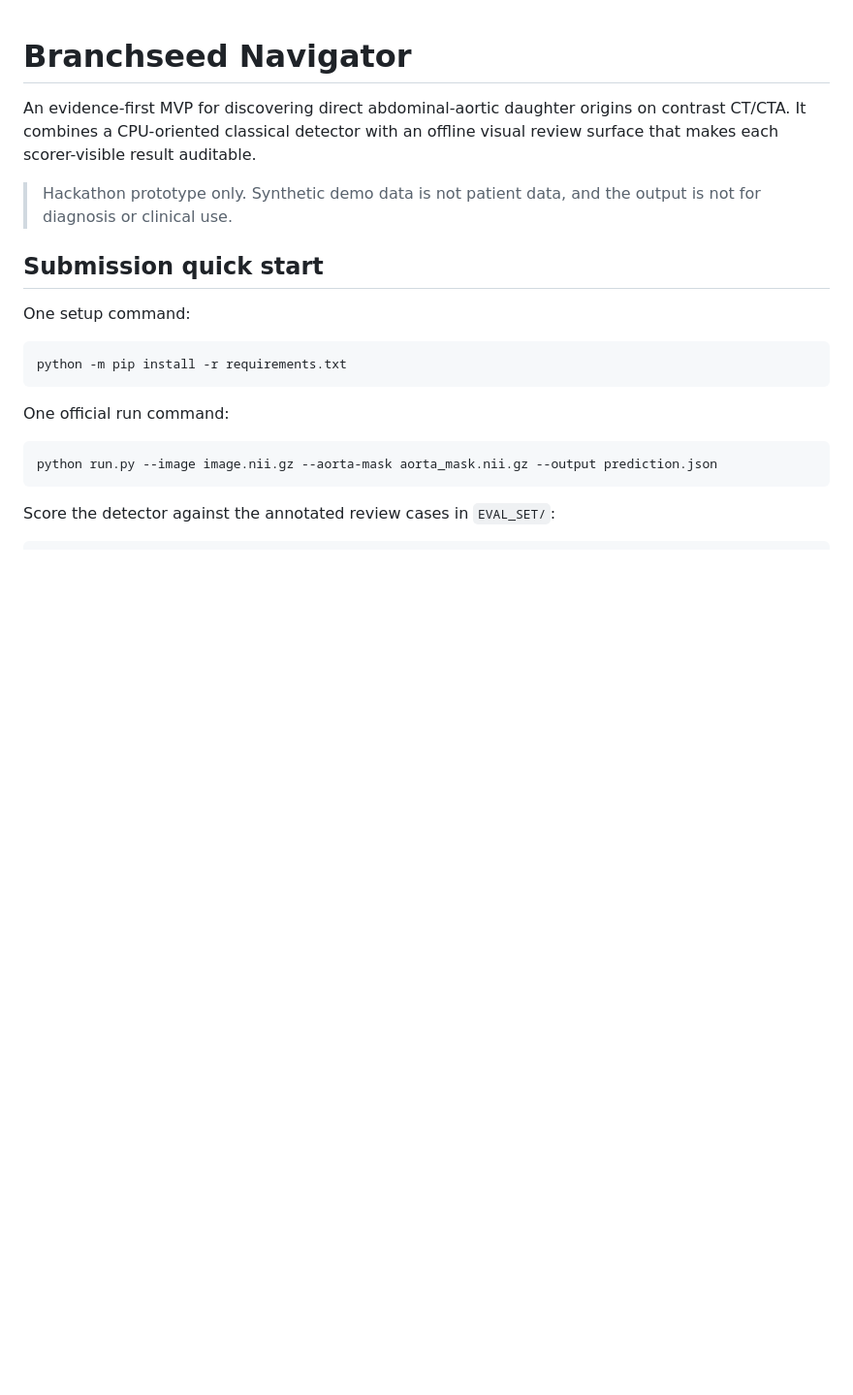
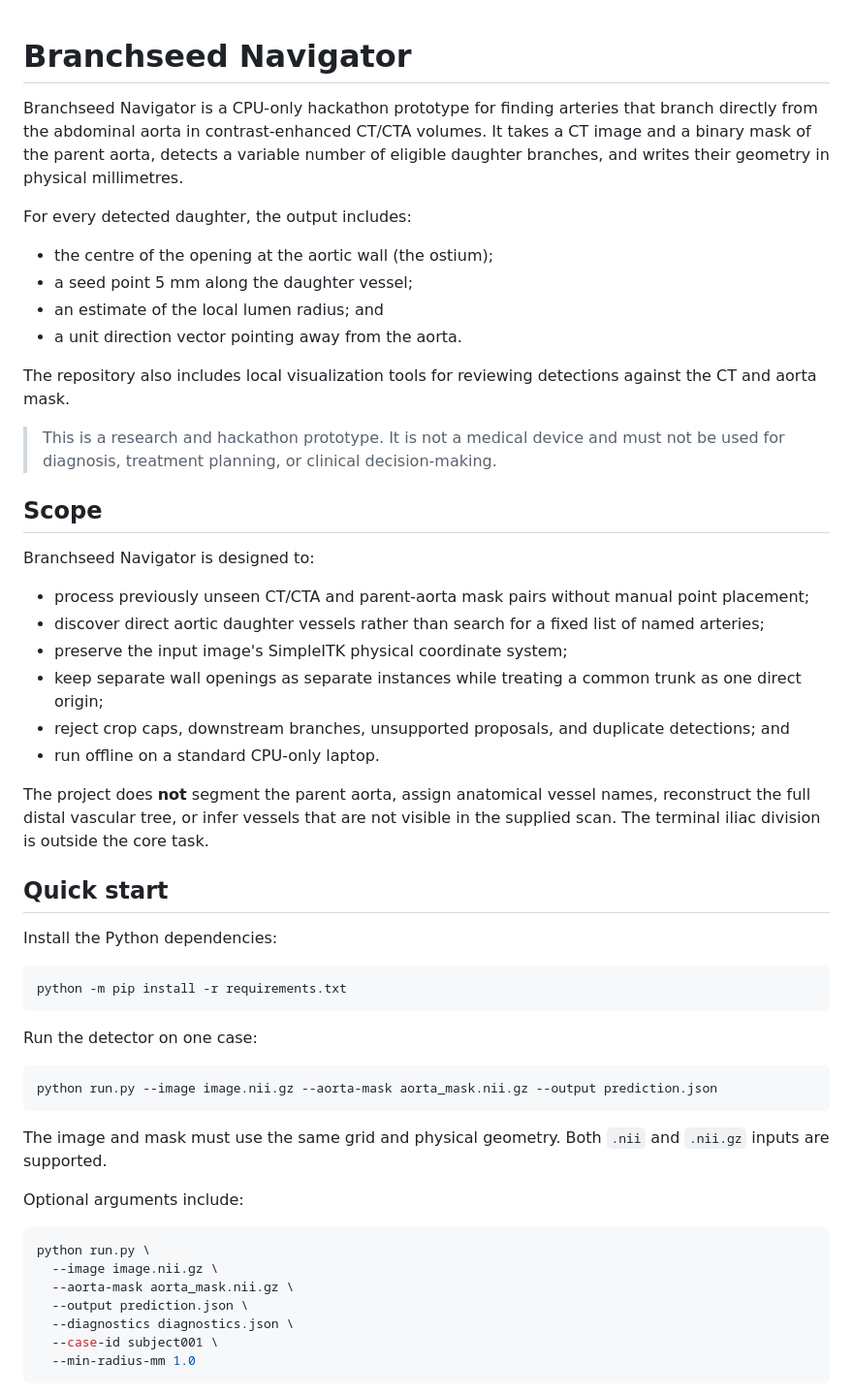
Before and after one commit to nex0517/BOTS_2026, a Markdown page: README.md, the part around one of its changes. Shown at 97% size. Rendered like a GitHub page; blank space fills up the shorter version.

````diff
--- a/README.md
+++ b/README.md
@@ -1,21 +1,56 @@
 # Branchseed Navigator
 
-An evidence-first MVP for discovering direct abdominal-aortic daughter origins on contrast CT/CTA. It combines a CPU-oriented classical detector with an offline visual review surface that makes each scorer-visible result auditable.
+Branchseed Navigator is a CPU-only hackathon prototype for finding arteries that branch directly from the abdominal aorta in contrast-enhanced CT/CTA volumes. It takes a CT image and a binary mask of the parent aorta, detects a variable number of eligible daughter branches, and writes their geometry in physical millimetres.
 
-> Hackathon prototype only. Synthetic demo data is not patient data, and the output is not for diagnosis or clinical use.
+For every detected daughter, the output includes:
 
-## Submission quick start
+- the centre of the opening at the aortic wall (the ostium);
+- a seed point 5 mm along the daughter vessel;
+- an estimate of the local lumen radius; and
+- a unit direction vector pointing away from the aorta.
 
-One setup command:
+The repository also includes local visualization tools for reviewing detections against the CT and aorta mask.
+
+> This is a research and hackathon prototype. It is not a medical device and must not be used for diagnosis, treatment planning, or clinical decision-making.
+
+## Scope
+
+Branchseed Navigator is designed to:
+
+- process previously unseen CT/CTA and parent-aorta mask pairs without manual point placement;
+- discover direct aortic daughter vessels rather than search for a fixed list of named arteries;
+- preserve the input image's SimpleITK physical coordinate system;
+- keep separate wall openings as separate instances while treating a common trunk as one direct origin;
+- reject crop caps, downstream branches, unsupported proposals, and duplicate detections; and
+- run offline on a standard CPU-only laptop.
+
+The project does **not** segment the parent aorta, assign anatomical vessel names, reconstruct the full distal vascular tree, or infer vessels that are not visible in the supplied scan. The terminal iliac division is outside the core task.
+
+## Quick start
+
+Install the Python dependencies:
 
 ```bash
 python -m pip install -r requirements.txt
 ```
 
-One official run command:
+Run the detector on one case:
 
 ```bash
 python run.py --image image.nii.gz --aorta-mask aorta_mask.nii.gz --output prediction.json
 ```
 
-Score the detector against the annotated review cases in `EVAL_SET/`:
+The image and mask must use the same grid and physical geometry. Both `.nii` and `.nii.gz` inputs are supported.
+
+Optional arguments include:
+
+```bash
+python run.py \
+  --image image.nii.gz \
+  --aorta-mask aorta_mask.nii.gz \
+  --output prediction.json \
+  --diagnostics diagnostics.json \
+  --case-id subject001 \
+  --min-radius-mm 1.0
+```
+
````
Also changed, not shown: other parts of README.md (+87 -114 lines).
